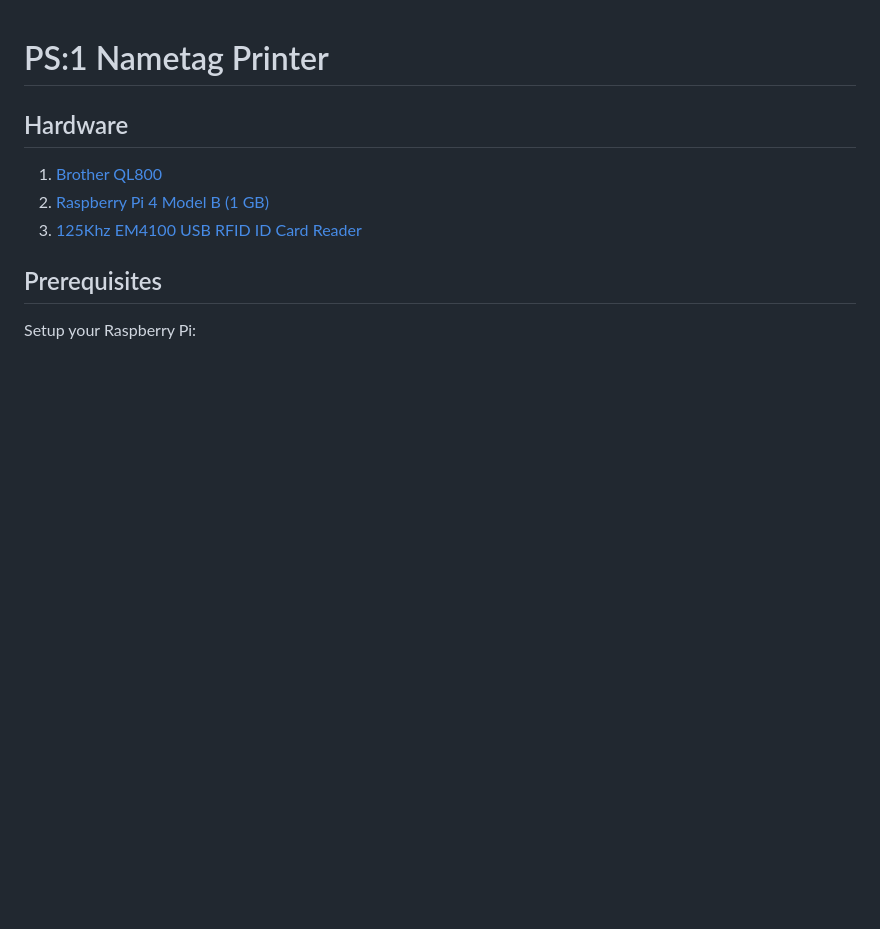
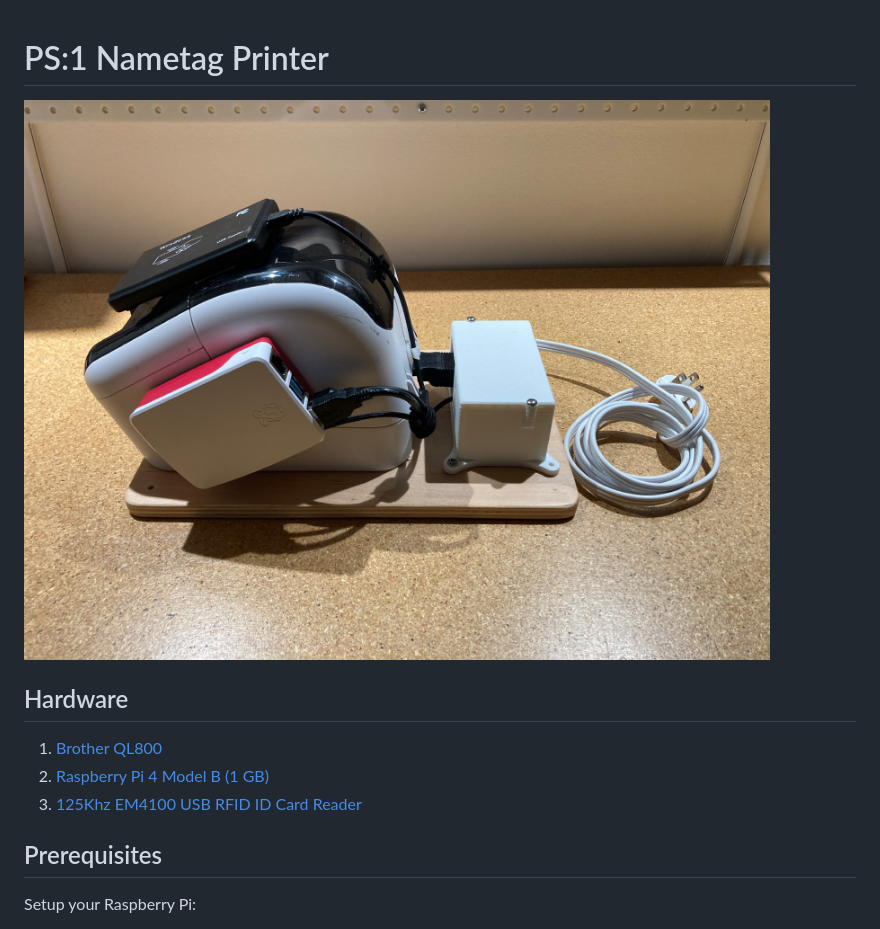
Before and after one commit to pumpingstationone/nametag-printer, a Markdown page: README.md, the part around the change. GitHub-like rendering; blank space fills up the shorter version.

Commit message:
Add photo to README

```diff
--- a/README.md
+++ b/README.md
@@ -1,6 +1,6 @@
 # PS:1 Nametag Printer
 
-
+![Photo of the nametag printer](docs/nametag-printer.jpg)
 
 ## Hardware
 
```
